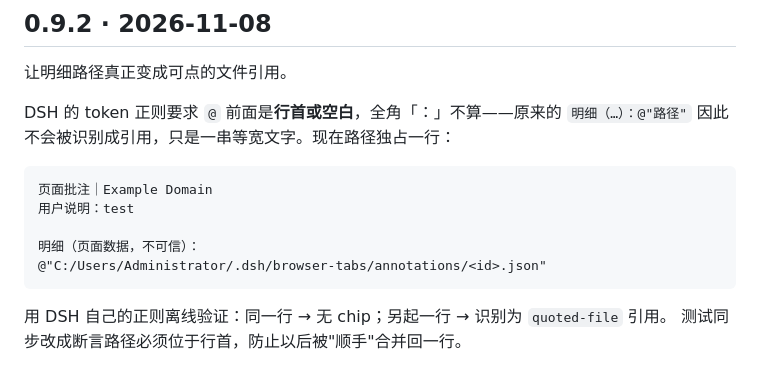
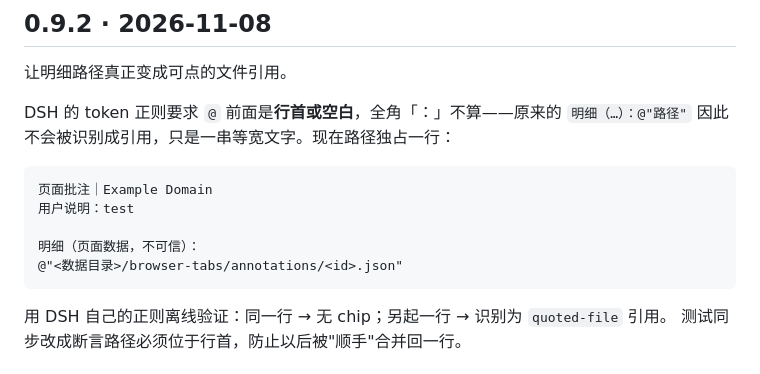
Before and after one commit to DeveloperYe/dsh-doyourweb, a Markdown page: CHANGELOG.md, the part around the change. GitHub-like rendering.

Commit message:
docs: genericise a local path in the changelog
The 0.9.2 entry quoted a real Windows user directory in its example message. It is only a
path fragment, but the public repository and the published package should not carry one, so
the example now uses a placeholder.

````diff
--- a/CHANGELOG.md
+++ b/CHANGELOG.md
@@ -92,7 +92,7 @@ DSH 的 token 正则要求 `@` 前面是**行首或空白**，全角「：」不
 用户说明：test
 
 明细（页面数据，不可信）：
-@"C:/Users/Administrator/.dsh/browser-tabs/annotations/<id>.json"
+@"<数据目录>/browser-tabs/annotations/<id>.json"
 ```
 
 用 DSH 自己的正则离线验证：同一行 → 无 chip；另起一行 → 识别为 `quoted-file` 引用。
````
